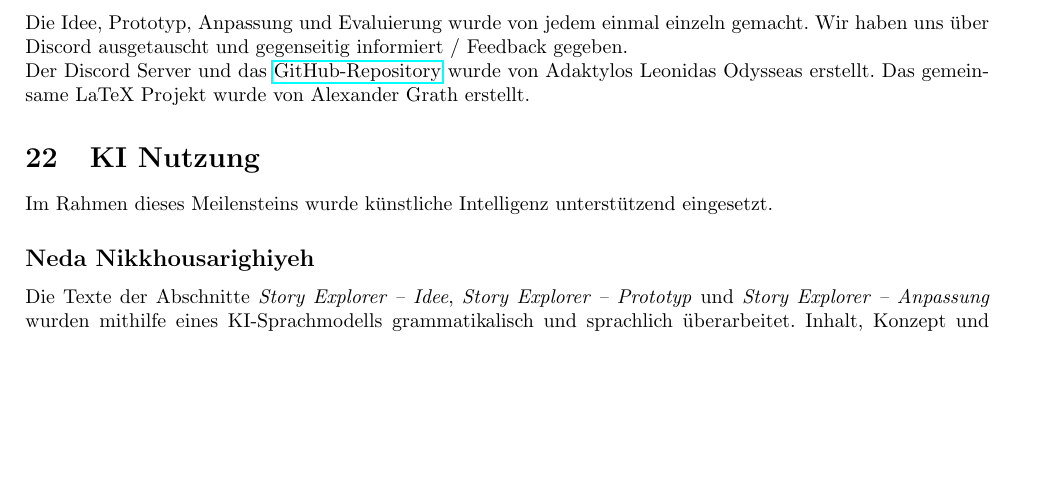
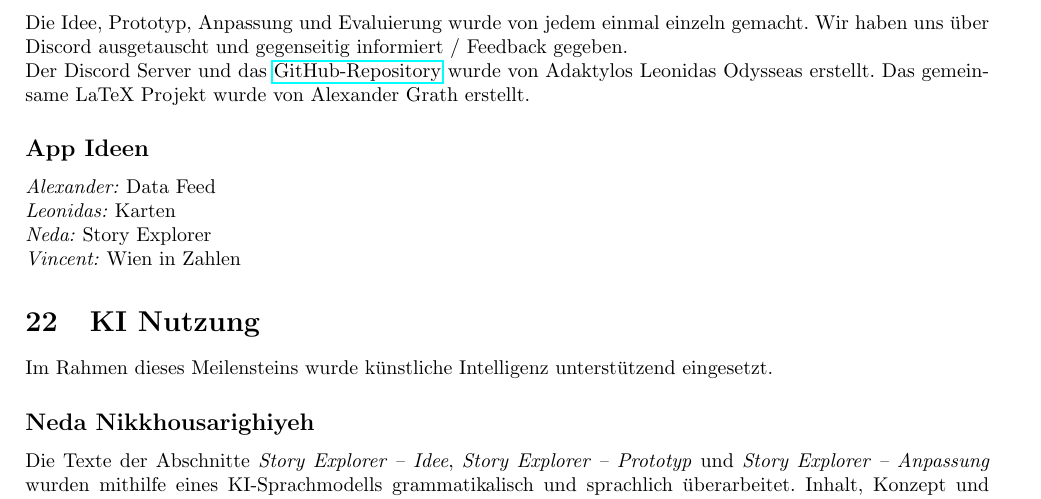
Before and after one commit to L-28/hci-2026s, a LaTeX document (milestone_2/m2.tex, which reads milestone_2/sections/Arbeitsverteilung.tex): part of page 20 of 21, cut so that both start at the same text, the shorter picture padded with empty space. Compiled offline with pdfLaTeX.

Commit message:
mehr infos bei arbeitsaufteilung

```diff
--- a/milestone_2/sections/Arbeitsverteilung.tex
+++ b/milestone_2/sections/Arbeitsverteilung.tex
@@ -9,3 +9,9 @@ Wir haben uns mithilfe von Discord und unserem \href{https://github.com/L-28/hci
 \subsection{Aufteilung}
 Die Idee, Prototyp, Anpassung und Evaluierung wurde von jedem einmal einzeln gemacht. Wir haben uns über Discord ausgetauscht und gegenseitig informiert / Feedback gegeben.\\
 Der Discord Server und das \href{https://github.com/L-28/hci-2026s}{GitHub-Repository} wurde von Adaktylos Leonidas Odysseas erstellt. Das gemeinsame LaTeX Projekt wurde von Alexander Grath erstellt.
+%
+\subsection*{App Ideen}
+\emph{Alexander:} Data Feed\\
+\emph{Leonidas:} Karten\\
+\emph{Neda:} Story Explorer\\
+\emph{Vincent:} Wien in Zahlen
```
